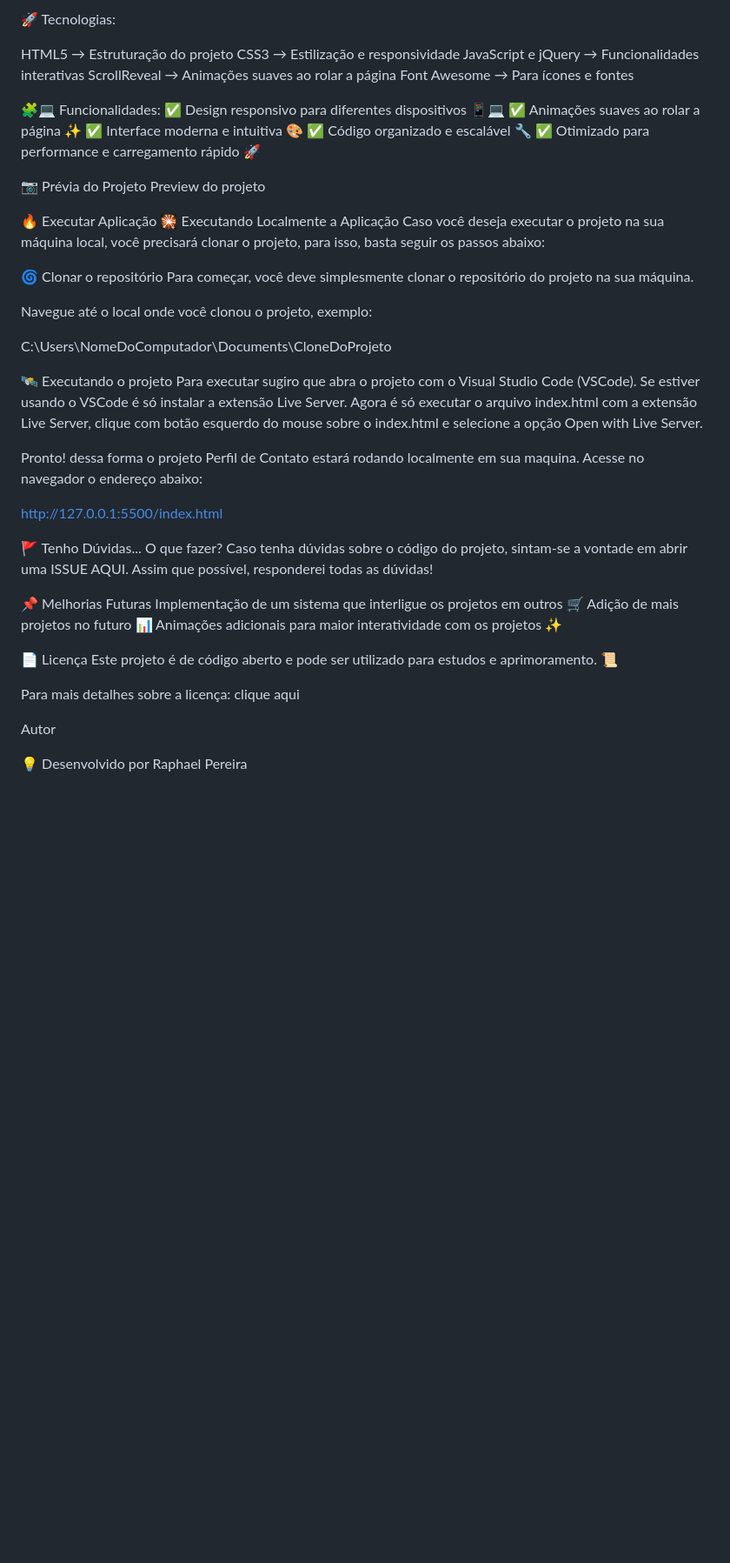
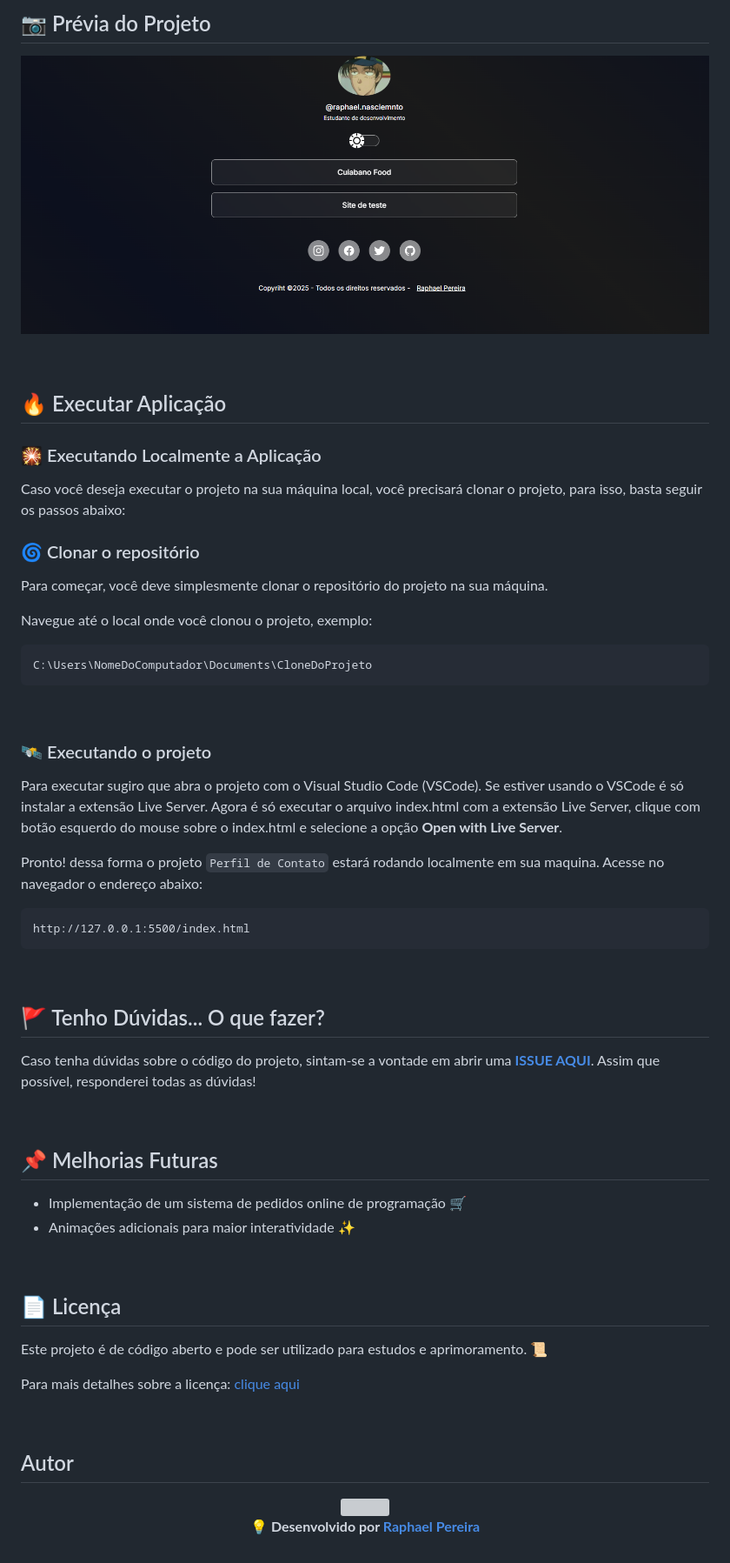
Before and after one commit to raphael-pereira-nascimento/perfil-contato, a Markdown page: README.md, the part around one of its changes. Shown at 87% size. GitHub-like rendering; blank space fills up the shorter version; grey boxes are pictures that could not be loaded.

````diff
--- a/README.md
+++ b/README.md
@@ -18,58 +67,67 @@ Acessar Site Projeto de Contato Clique aqui
 
-🚀 Tecnologias:
+## 📷 Prévia do Projeto
 
+![Preview do projeto](.github/Home.png)
 
-HTML5 → Estruturação do projeto
-CSS3 → Estilização e responsividade
-JavaScript e jQuery → Funcionalidades interativas
-ScrollReveal → Animações suaves ao rolar a página
-Font Awesome → Para ícones e fontes
+<br>
 
-🧩💻 Funcionalidades:
-✅ Design responsivo para diferentes dispositivos 📱💻
-✅ Animações suaves ao rolar a página ✨
-✅ Interface moderna e intuitiva 🎨
-✅ Código organizado e escalável 🔧
-✅ Otimizado para performance e carregamento rápido 🚀
+## 🔥 Executar Aplicação
 
+### 🎇 Executando Localmente a Aplicação
 
-📷 Prévia do Projeto
-Preview do projeto
-
-
-🔥 Executar Aplicação
-🎇 Executando Localmente a Aplicação
 Caso você deseja executar o projeto na sua máquina local, você precisará clonar o projeto, para isso, basta seguir os passos abaixo:
 
-🌀 Clonar o repositório
+### 🌀 Clonar o repositório
+
 Para começar, você deve simplesmente clonar o repositório do projeto na sua máquina.
 
 Navegue até o local onde você clonou o projeto, exemplo:
 
+```sh
 C:\Users\NomeDoComputador\Documents\CloneDoProjeto
+```
 
-🛰️ Executando o projeto
-Para executar sugiro que abra o projeto com o Visual Studio Code (VSCode). Se estiver usando o VSCode é só instalar a extensão Live Server. Agora é só executar o arquivo index.html com a extensão Live Server, clique com botão esquerdo do mouse sobre o index.html e selecione a opção Open with Live Server.
+<br>
 
-Pronto! dessa forma o projeto Perfil de Contato estará rodando localmente em sua maquina. Acesse no navegador o endereço abaixo:
+### 🛰️ Executando o projeto
 
+Para executar sugiro que abra o projeto com o Visual Studio Code (VSCode).
+Se estiver usando o VSCode é só instalar a extensão Live Server.
+Agora é só executar o arquivo index.html com a extensão Live Server, clique com botão esquerdo do mouse sobre o index.html e selecione a opção **Open with Live Server**.
+
+Pronto! dessa forma o projeto `Perfil de Contato` estará rodando localmente em sua maquina. Acesse no navegador o endereço abaixo:
+
+```
 http://127.0.0.1:5500/index.html
+```
 
-🚩 Tenho Dúvidas... O que fazer?
-Caso tenha dúvidas sobre o código do projeto, sintam-se a vontade em abrir uma ISSUE AQUI. Assim que possível, responderei todas as dúvidas!
+<br>
 
+## 🚩 Tenho Dúvidas... O que fazer?
 
-📌 Melhorias Futuras
-Implementação de um sistema que interligue os projetos em outros 🛒
-Adição de mais projetos no futuro 📊
-Animações adicionais para maior interatividade com os projetos ✨
+Caso tenha dúvidas sobre o código do projeto, sintam-se a vontade em abrir uma **[ISSUE AQUI](https://github.com/raphael-pereira-nascimento/perfil-contato/issues)**. Assim que possível, responderei todas as dúvidas!
 
-📄 Licença
-Este projeto é de código aberto e pode ser utilizado para estudos e aprimoramento. 📜
+<br>
 
-Para mais detalhes sobre a licença: clique aqui
+## 📌 Melhorias Futuras
 
+- Implementação de um sistema de pedidos online de programação 🛒
+- Animações adicionais para maior interatividade ✨
 
-Autor
+<br>
 
-💡 Desenvolvido por Raphael Pereira
+## 📄 Licença
+
+<p>Este projeto é de código aberto e pode ser utilizado para estudos e aprimoramento. 📜</p>
+
+Para mais detalhes sobre a licença: [clique aqui](.github/LICENSE)
+
+<br>
+
+## Autor
+
+<div align="center"> <img src="https://github.com/raphael-pereira-nascimento.png" width="100px" height="100px" style="border-radius: 50%"/>
+
+<br>
+
+💡 **Desenvolvido por [Raphael Pereira](https://github.com/raphael-pereira-nascimento)** </div>
````
Also changed, not shown: other parts of README.md (+57 -8 lines).
